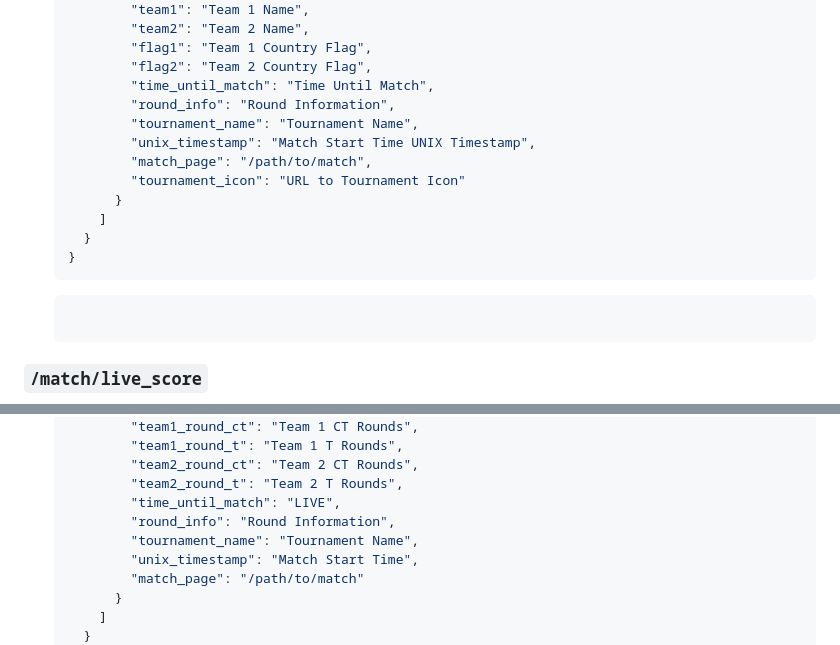
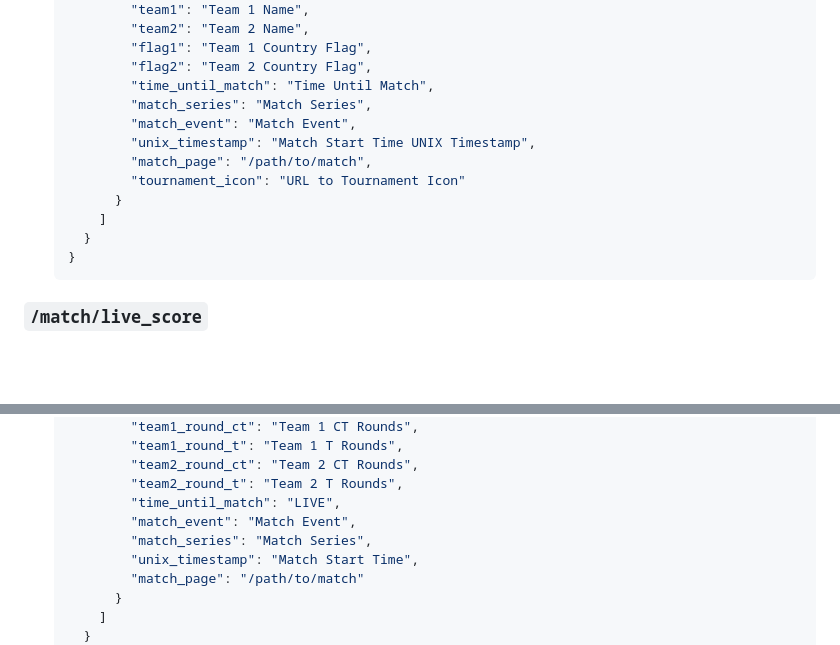
Before and after one commit to axsddlr/vlrggapi, a Markdown page: README.md, 2 parts joined by grey strips. Rendered like a GitHub page; blank space fills up the shorter version.

Commit message:
docs(README.md): update API documentation to reflect response key changes
- Rename "round_info" and "tournament_name" to "match_series" and "match_event" for clarity.
- Remove redundant code block markers to clean up the document.

````diff
--- a/README.md
+++ b/README.md
@@ -128,8 +128,8 @@ All endpoints are relative to [https://vlrggapi.vercel.app](https://vlrggapi.ver
           "flag1": "Team 1 Country Flag",
           "flag2": "Team 2 Country Flag",
           "time_until_match": "Time Until Match",
-          "round_info": "Round Information",
-          "tournament_name": "Tournament Name",
+          "match_series": "Match Series",
+          "match_event": "Match Event",
           "unix_timestamp": "Match Start Time UNIX Timestamp",
           "match_page": "/path/to/match",
           "tournament_icon": "URL to Tournament Icon"
@@ -137,9 +137,6 @@ All endpoints are relative to [https://vlrggapi.vercel.app](https://vlrggapi.ver
       ]
     }
   }
-  ```
-  ```
-
   ```
 
 ### `/match/live_score`
@@ -164,8 +161,8 @@ All endpoints are relative to [https://vlrggapi.vercel.app](https://vlrggapi.ver
           "team2_round_ct": "Team 2 CT Rounds",
           "team2_round_t": "Team 2 T Rounds",
           "time_until_match": "LIVE",
-          "round_info": "Round Information",
-          "tournament_name": "Tournament Name",
+          "match_event": "Match Event",
+          "match_series": "Match Series",
           "unix_timestamp": "Match Start Time",
           "match_page": "/path/to/match"
         }
````
